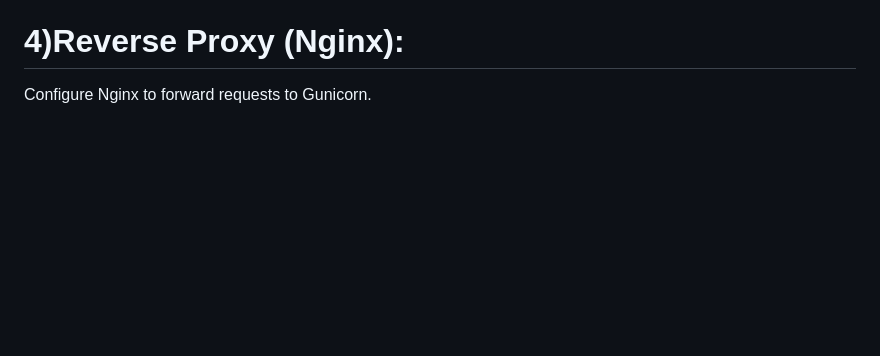
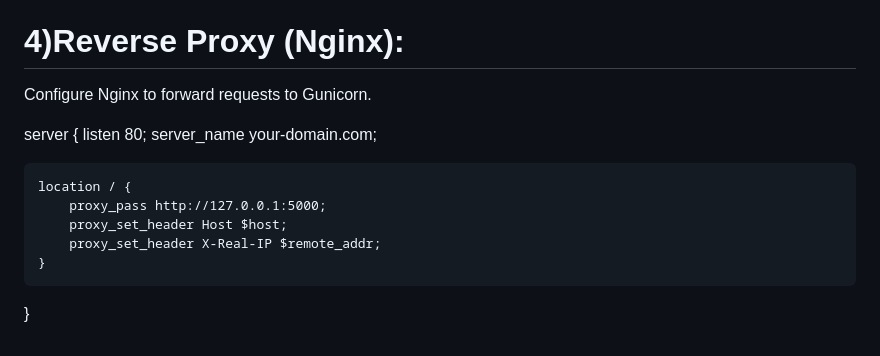
Before and after one commit to rohitpawar-tech/CreditSathi, a Markdown page: README.md, the part around the change. Rendered like a GitHub page; blank space fills up the shorter version.

```diff
--- a/README.md
+++ b/README.md
@@ -247,3 +247,14 @@ gunicorn -w 4 -b 0.0.0.0:5000 run:app
 
 # 4)Reverse Proxy (Nginx):
 Configure Nginx to forward requests to Gunicorn.
+
+server {
+    listen 80;
+    server_name your-domain.com;
+
+    location / {
+        proxy_pass http://127.0.0.1:5000;
+        proxy_set_header Host $host;
+        proxy_set_header X-Real-IP $remote_addr;
+    }
+}
```
